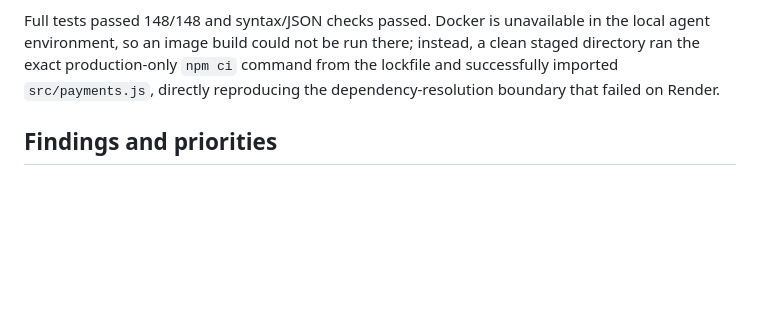
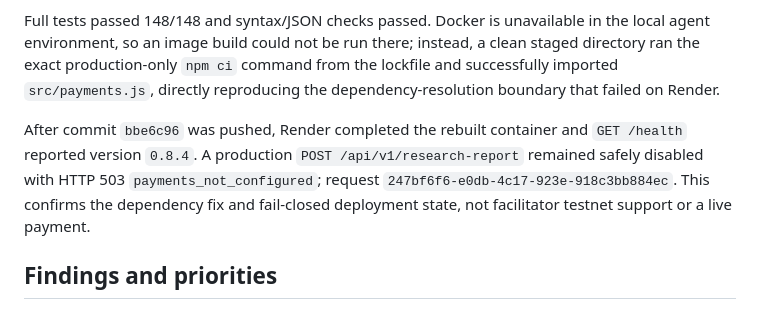
Before and after one commit to CasmanKaido/hyperdesk-scout, a Markdown page: AUDIT.md, the part around the change. GitHub-like rendering; blank space fills up the shorter version.

Commit message:
Record v0.8.4 deployment verification

```diff
--- a/AUDIT.md
+++ b/AUDIT.md
@@ -96,6 +96,8 @@ The first v0.8.3 Render deployment built an image but failed at process startup
 
 Full tests passed 148/148 and syntax/JSON checks passed. Docker is unavailable in the local agent environment, so an image build could not be run there; instead, a clean staged directory ran the exact production-only `npm ci` command from the lockfile and successfully imported `src/payments.js`, directly reproducing the dependency-resolution boundary that failed on Render.
 
+After commit `bbe6c96` was pushed, Render completed the rebuilt container and `GET /health` reported version `0.8.4`. A production `POST /api/v1/research-report` remained safely disabled with HTTP 503 `payments_not_configured`; request `247bf6f6-e0db-4c17-923e-918c3bb884ec`. This confirms the dependency fix and fail-closed deployment state, not facilitator testnet support or a live payment.
+
 ## Findings and priorities
 
 ### P0 — Complete and validate the information/strategy split
```
